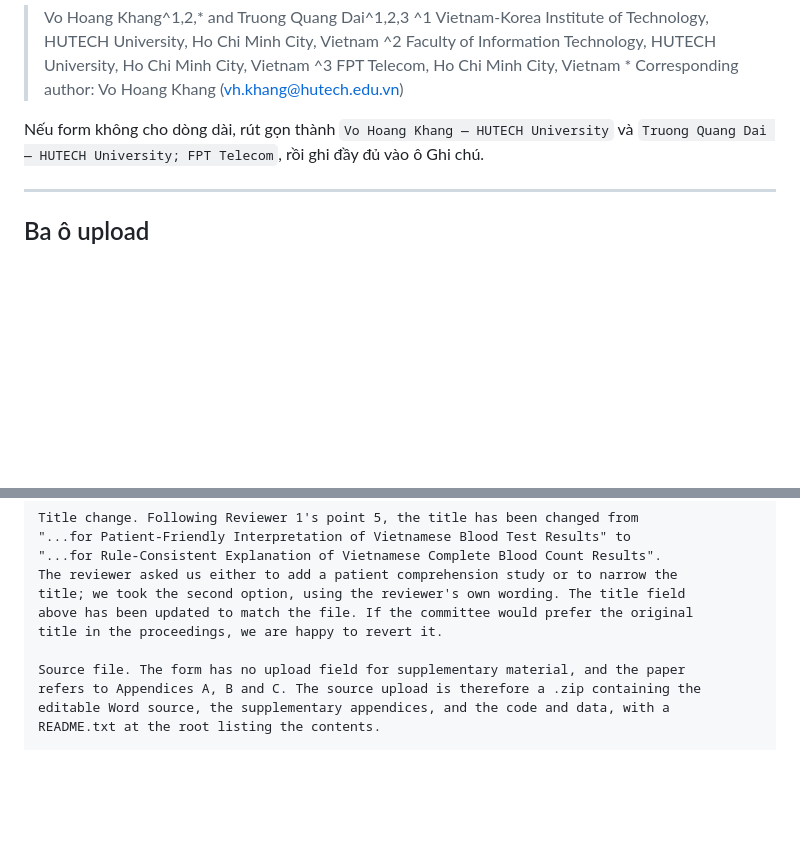
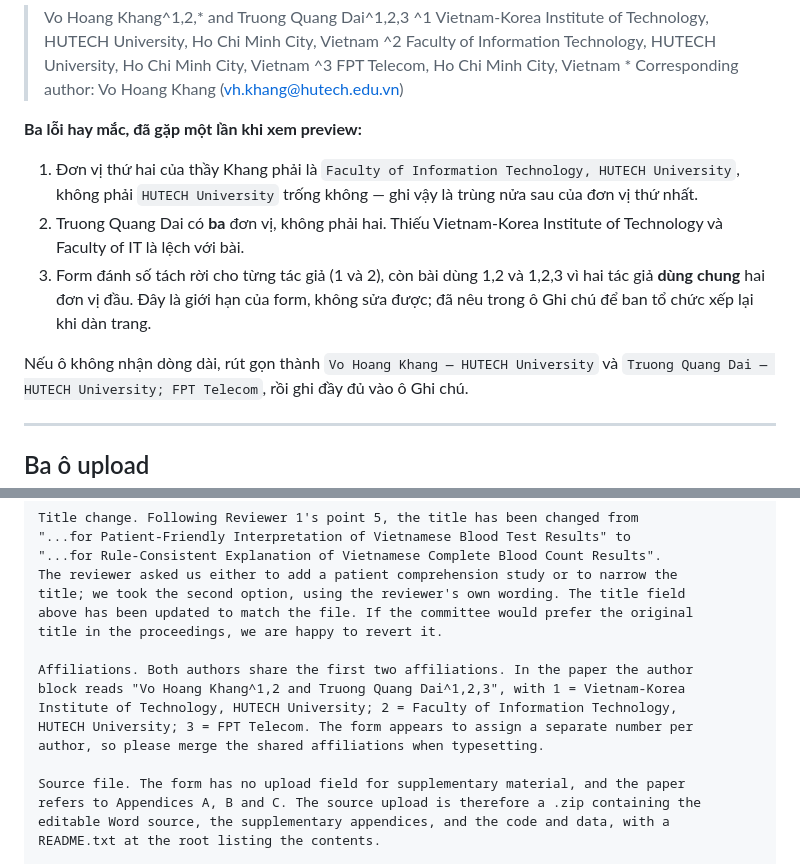
Before and after one commit to quangdai1321/Health-Info, a Markdown page: Tai lieu/camera-ready/HI26-0013_Dien-Form.md, 2 parts joined by grey strips. Rendered like a GitHub page; blank space fills up the shorter version.

Commit message:
Ghi chu lai ba loi o khoi tac gia tren form, va cau giai thich don vi dung chung
Preview cua form cho thay don vi thu hai cua Vo Hoang Khang bi rut thanh
"HUTECH University" (phai la Faculty of Information Technology, HUTECH
University), va Truong Quang Dai bi mat hai don vi dau. O tick cuoi form bat
cam ket ten tac gia va don vi khop file nop nen phai sua truoc khi nop.

Them mot doan vao o Ghi chu: form danh so tach roi tung tac gia trong khi bai
dung 1,2 va 1,2,3 vi hai tac gia dung chung hai don vi dau.

Ten bai giu nguyen theo dung de xuat cua phan bien, khong sua gi trong bai.

Co-Authored-By: Claude Opus 5 <noreply@anthropic.com>

```diff
--- a/Tai lieu/camera-ready/HI26-0013_Dien-Form.md
+++ b/Tai lieu/camera-ready/HI26-0013_Dien-Form.md
@@ -34,7 +34,18 @@ Truong Quang Dai — Vietnam-Korea Institute of Technology, HUTECH University; F
 > ^3 FPT Telecom, Ho Chi Minh City, Vietnam
 > \* Corresponding author: Vo Hoang Khang (vh.khang@hutech.edu.vn)
 
-Nếu form không cho dòng dài, rút gọn thành `Vo Hoang Khang — HUTECH University` và
+**Ba lỗi hay mắc, đã gặp một lần khi xem preview:**
+
+1. Đơn vị thứ hai của thầy Khang phải là `Faculty of Information Technology, HUTECH
+   University`, không phải `HUTECH University` trống không — ghi vậy là trùng nửa sau
+   của đơn vị thứ nhất.
+2. Truong Quang Dai có **ba** đơn vị, không phải hai. Thiếu Vietnam-Korea Institute of
+   Technology và Faculty of IT là lệch với bài.
+3. Form đánh số tách rời cho từng tác giả (1 và 2), còn bài dùng 1,2 và 1,2,3 vì hai
+   tác giả **dùng chung** hai đơn vị đầu. Đây là giới hạn của form, không sửa được;
+   đã nêu trong ô Ghi chú để ban tổ chức xếp lại khi dàn trang.
+
+Nếu ô không nhận dòng dài, rút gọn thành `Vo Hoang Khang — HUTECH University` và
 `Truong Quang Dai — HUTECH University; FPT Telecom`, rồi ghi đầy đủ vào ô Ghi chú.
 
 ---
@@ -68,6 +79,12 @@ title; we took the second option, using the reviewer's own wording. The title fi
 above has been updated to match the file. If the committee would prefer the original
 title in the proceedings, we are happy to revert it.
 
+Affiliations. Both authors share the first two affiliations. In the paper the author
+block reads "Vo Hoang Khang^1,2 and Truong Quang Dai^1,2,3", with 1 = Vietnam-Korea
+Institute of Technology, HUTECH University; 2 = Faculty of Information Technology,
+HUTECH University; 3 = FPT Telecom. The form appears to assign a separate number per
+author, so please merge the shared affiliations when typesetting.
+
 Source file. The form has no upload field for supplementary material, and the paper
 refers to Appendices A, B and C. The source upload is therefore a .zip containing the
 editable Word source, the supplementary appendices, and the code and data, with a
```
